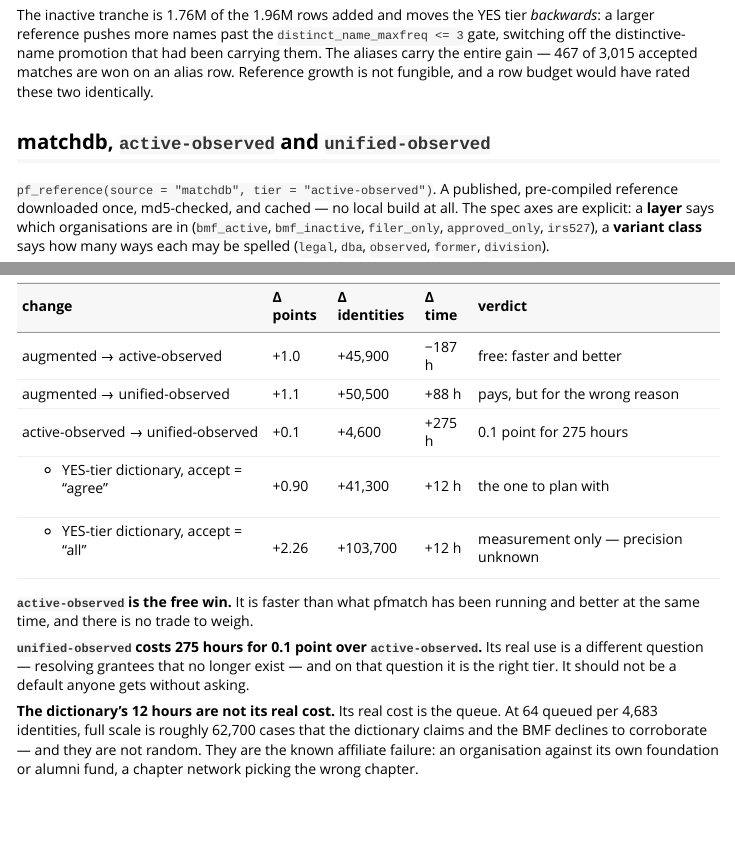
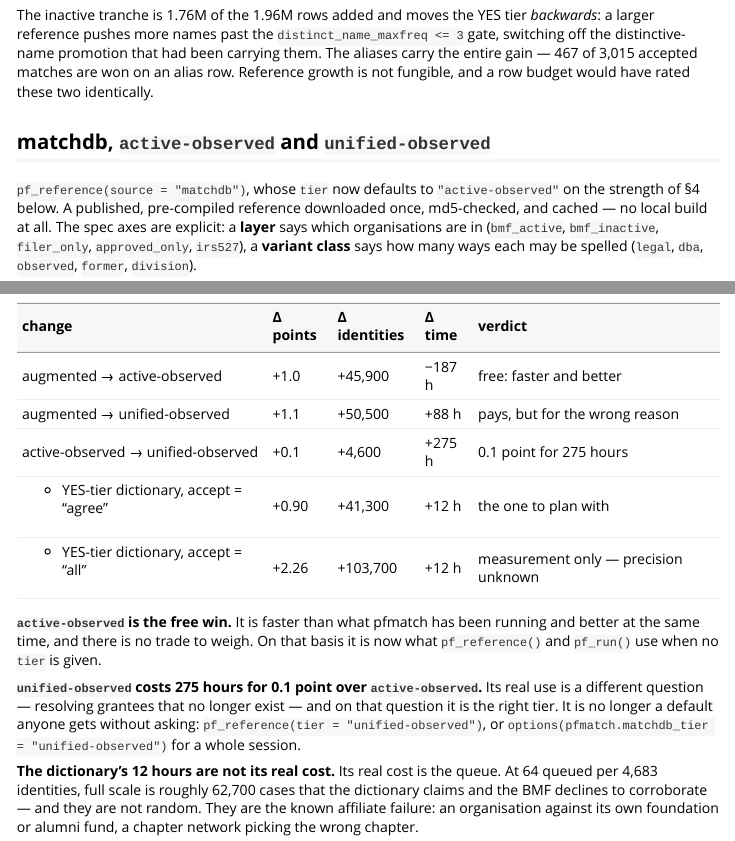
Before and after one commit to Nonprofit-Open-Data-Collective/pfmatch, an R Markdown document (vignettes/matching-dictionaries.Rmd): the page in a window 1100 px wide, from 1320 px down, and a second part further down, joined at a grey line. Rendered offline with R 4.5, knitr and Pandoc, with nearby package versions.

Commit message:
Default the matchdb tier to active-observed
`pf_reference()` and `pf_run()` took `unified-observed` because it is the
closest correspondence to the augmented BMF bundle pfmatch built for itself.
The three-arm benchmark in dev/BENCH-MD-REFERENCE.log says that is the wrong
reason to pick it. On the same 4,903 grants, one session, one normalizer:

  BMF augmented (3.89M rows)   load 1.3 min   match 23.2 min   62.8% clear
  matchdb active-observed      load 3.2 min   match 11.5 min   63.8% clear
  matchdb unified-observed     load 7.1 min   match 28.7 min   63.9% clear

`active-observed` wins on both axes at once -- half the match time of the
augmented bundle and a point better -- because the inactive tranche is 1.76M of
the rows and nearly all of the cost while moving the YES tier backwards: a
larger reference pushes names past the distinct_name_maxfreq <= 3 gate and
switches off the distinctive-name promotion that had been carrying them
(dev/VARIANT-CLASS-AB.md). `unified-observed` buys 0.1 point for two and a half
times the match time, which at full corpus scale is 275 hours.

So it should not be what a caller gets without asking. It is still the right
tier when the question is grantees that no longer exist, and
`options(pfmatch.matchdb_tier = "unified-observed")` or an explicit `tier =`
still selects it.

A new test pins the default and the option override, since this is a decision
rather than an implementation detail. It is gated on matchdb being installed,
like the two matchdb tests beside it, so it skips in this library; verified by
running the reference tests with the sibling matchdb checkout loaded, where all
three run and pass. Full suite otherwise unmoved: same 5 pre-existing skips.

The article, the README and dev/DICTIONARY-PASS.md are updated to say which
tier is the default and how to ask for the other one. The site is rebuilt for
the three pages that changed rather than in full, because a concurrent session
has added vignettes/outside-the-bmf.Rmd, which is not in _pkgdown.yml and is
not mine to index.

Co-Authored-By: Claude Opus 5 <noreply@anthropic.com>

````diff
--- a/vignettes/matching-dictionaries.Rmd
+++ b/vignettes/matching-dictionaries.Rmd
@@ -171,7 +171,8 @@ a row budget would have rated these two identically.
 
 ## matchdb, `active-observed` and `unified-observed`
 
-`pf_reference(source = "matchdb", tier = "active-observed")`. A published,
+`pf_reference(source = "matchdb")`, whose `tier` now defaults to
+`"active-observed"` on the strength of §4 below. A published,
 pre-compiled reference downloaded once, md5-checked, and cached — no local build
 at all. The spec axes are explicit: a **layer** says which organisations are in
 (`bmf_active`, `bmf_inactive`, `filer_only`, `approved_only`, `irs527`), a
@@ -342,12 +343,15 @@ tab(trade, col.names = c("change", "Δ points", "Δ identities",
 ```
 
 **`active-observed` is the free win.** It is faster than what pfmatch has been
-running and better at the same time, and there is no trade to weigh.
+running and better at the same time, and there is no trade to weigh. On that
+basis it is now what `pf_reference()` and `pf_run()` use when no `tier` is
+given.
 
 **`unified-observed` costs 275 hours for 0.1 point over `active-observed`.** Its
 real use is a different question — resolving grantees that no longer exist — and
-on that question it is the right tier. It should not be a default anyone gets
-without asking.
+on that question it is the right tier. It is no longer a default anyone gets
+without asking: `pf_reference(tier = "unified-observed")`, or
+`options(pfmatch.matchdb_tier = "unified-observed")` for a whole session.
 
 **The dictionary's 12 hours are not its real cost.** Its real cost is the queue.
 At 64 queued per 4,683 identities, full scale is roughly 62,700 cases that the
````
Also changed, not shown: R/pipeline.R (+14 -7 lines), dev/DICTIONARY-PASS.md (+3 -1 lines), dev/bench-md-reference.R (+3 -2 lines), README.md, vignettes/matching-dictionaries.Rmd (5 more changed lines), 7 other files.
